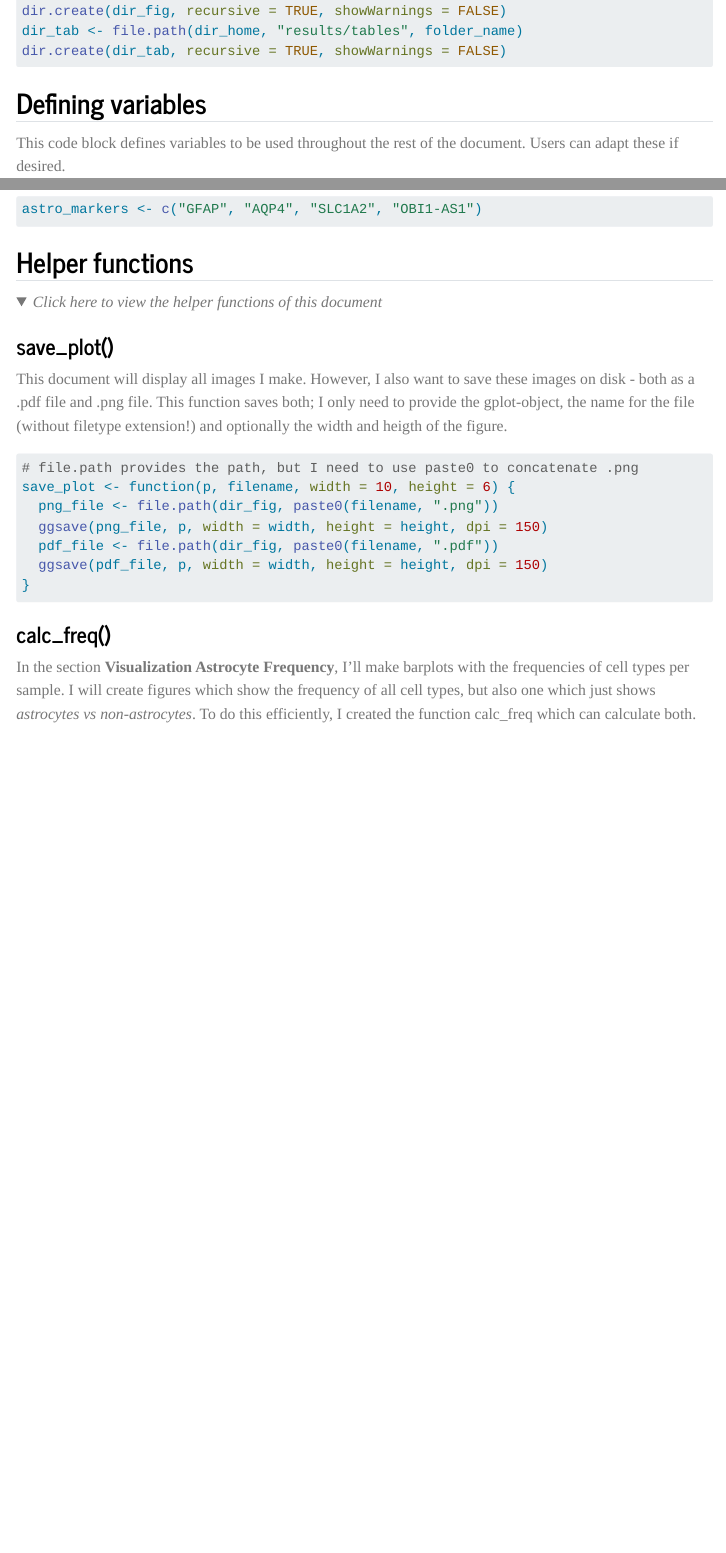
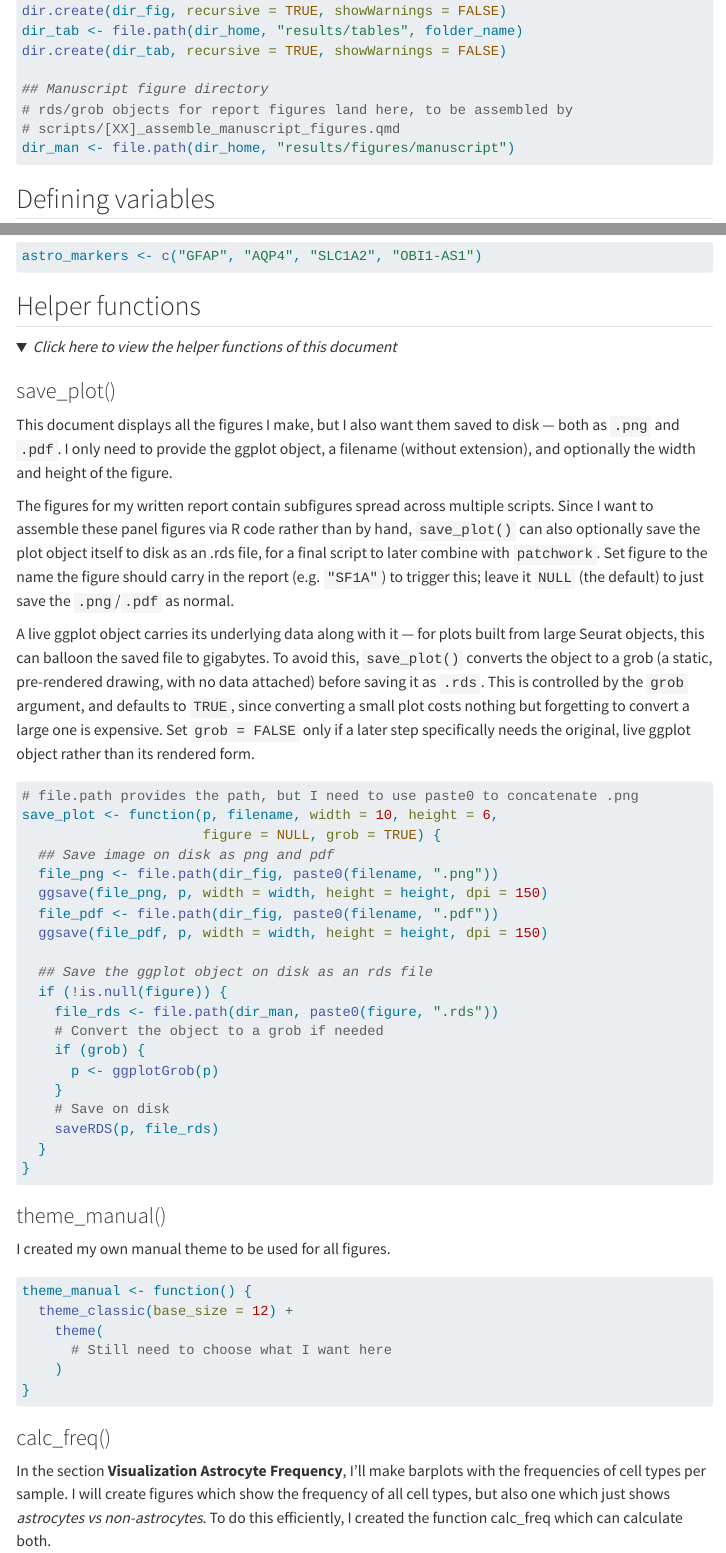
Before and after one commit to NielsBoersbroek/mrp_snrnaseq_astrocytes_als, a Quarto document (scripts/01_subsetting_astros.qmd): the page in a window 1100 px wide, from 1000 px down, and a second part further down, joined at a grey line. Rendered offline with R 4.5, knitr and Pandoc in place of Quarto, with nearby package versions; folded parts are opened; some code elsewhere in the file could not run offline; menus at the side of the page are left out.

Commit message:
Adapt save_plot to store ggplot object as .rds on disk
I'll assemble the figures for my written report in a final script,
so I store the ggplot objects (either as ggplot objects or as grobs)
in the folder results/figures/manuscript

````diff
--- a/scripts/01_subsetting_astros.qmd
+++ b/scripts/01_subsetting_astros.qmd
@@ -5,7 +5,7 @@ date: "`r Sys.Date()`"
 format:
   html:
     toc: true
-    theme: journal
+    theme: materia
     embed-resources: true
 ---
 
@@ -67,6 +71,12 @@ dir_fig <- file.path(dir_home, "results/figures", folder_name)
 dir.create(dir_fig, recursive = TRUE, showWarnings = FALSE)
 dir_tab <- file.path(dir_home, "results/tables", folder_name)
 dir.create(dir_tab, recursive = TRUE, showWarnings = FALSE)
+
+## Manuscript figure directory
+# rds/grob objects for report figures land here, to be assembled by
+# scripts/[XX]_assemble_manuscript_figures.qmd
+dir_man <- file.path(dir_home, "results/figures/manuscript")
+
 ```
 
 ## Defining variables
@@ -86,16 +96,49 @@ astro_markers <- c("GFAP", "AQP4", "SLC1A2", "OBI1-AS1")
 
 ### save_plot()
 
-This document will display all images I make. However, I also want to save these images on disk - both as a .pdf file and .png file. This function saves both; I only need to provide the gplot-object, the name for the file (without filetype extension!) and optionally the width and heigth of the figure.
+This document displays all the figures I make, but I also want them saved to disk — both as `.png` and `.pdf`. I only need to provide the ggplot object, a filename (without extension), and optionally the width and height of the figure.
+
+The figures for my written report contain subfigures spread across multiple scripts. Since I want to assemble these panel figures via R code rather than by hand, `save_plot()` can also optionally save the plot object itself to disk as an .rds file, for a final script to later combine with `patchwork`. Set figure to the name the figure should carry in the report (e.g. `"SF1A"`) to trigger this; leave it `NULL` (the default) to just save the `.png`/`.pdf` as normal.
+
+A live ggplot object carries its underlying data along with it — for plots built from large Seurat objects, this can balloon the saved file to gigabytes. To avoid this, `save_plot()` converts the object to a grob (a static, pre-rendered drawing, with no data attached) before saving it as `.rds`. This is controlled by the `grob` argument, and defaults to `TRUE`, since converting a small plot costs nothing but forgetting to convert a large one is expensive. Set `grob = FALSE` only if a later step specifically needs the original, live ggplot object rather than its rendered form.
+
 ```{r}
 #| label: chunk-04-helper-save-plot
 # file.path provides the path, but I need to use paste0 to concatenate .png
-save_plot <- function(p, filename, width = 10, height = 6) {
-  png_file <- file.path(dir_fig, paste0(filename, ".png"))
-  ggsave(png_file, p, width = width, height = height, dpi = 150)
-  pdf_file <- file.path(dir_fig, paste0(filename, ".pdf"))
-  ggsave(pdf_file, p, width = width, height = height, dpi = 150)
+save_plot <- function(p, filename, width = 10, height = 6,
+                      figure = NULL, grob = TRUE) {
+  ## Save image on disk as png and pdf
+  file_png <- file.path(dir_fig, paste0(filename, ".png"))
+  ggsave(file_png, p, width = width, height = height, dpi = 150)
+  file_pdf <- file.path(dir_fig, paste0(filename, ".pdf"))
+  ggsave(file_pdf, p, width = width, height = height, dpi = 150)
+
+  ## Save the ggplot object on disk as an rds file
+  if (!is.null(figure)) {
+    file_rds <- file.path(dir_man, paste0(figure, ".rds"))
+    # Convert the object to a grob if needed
+    if (grob) {
+      p <- ggplotGrob(p)
+    }
+    # Save on disk
+    saveRDS(p, file_rds)
+  }
 }
+```
+
+### theme_manual()
+
+I created my own manual theme to be used for all figures.
+
+```{r}
+#| label: chunk-04-helper-save-plot
+theme_manual <- function() {
+  theme_classic(base_size = 12) +
+    theme(
+      # Still need to choose what I want here
+    )
+}
+
 ```
 
 ### calc_freq()
````
Also changed, not shown: scripts/01_subsetting_astros.qmd (10 more changed lines).
